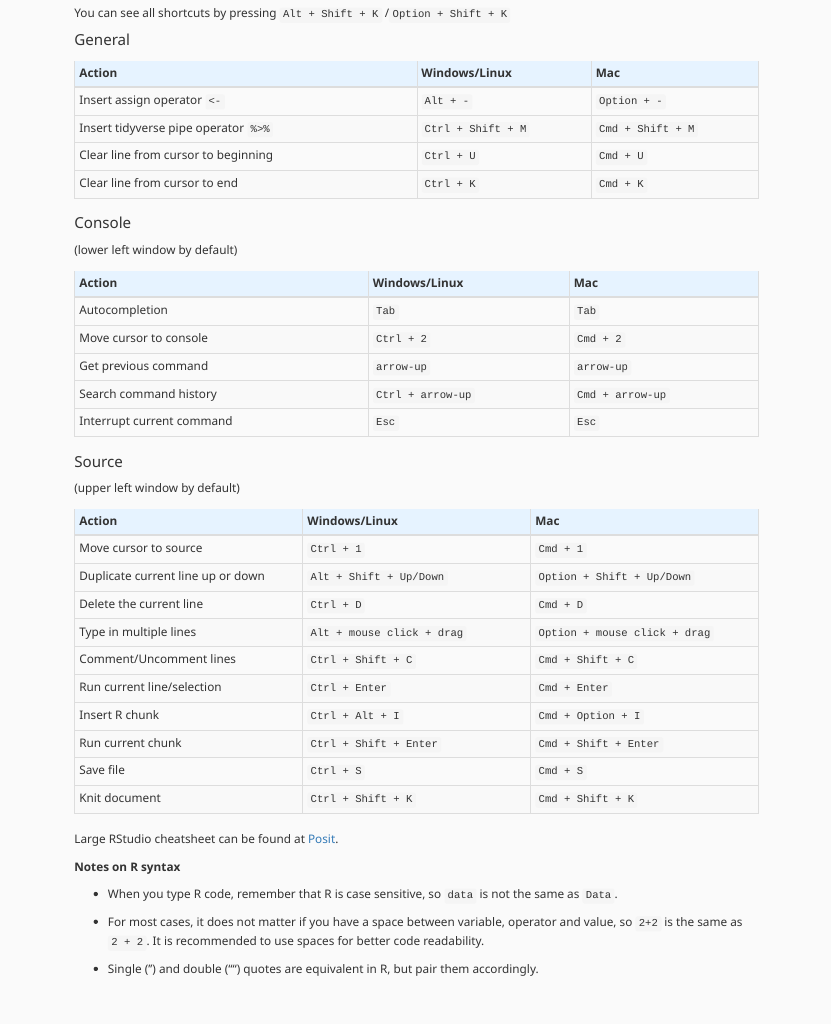
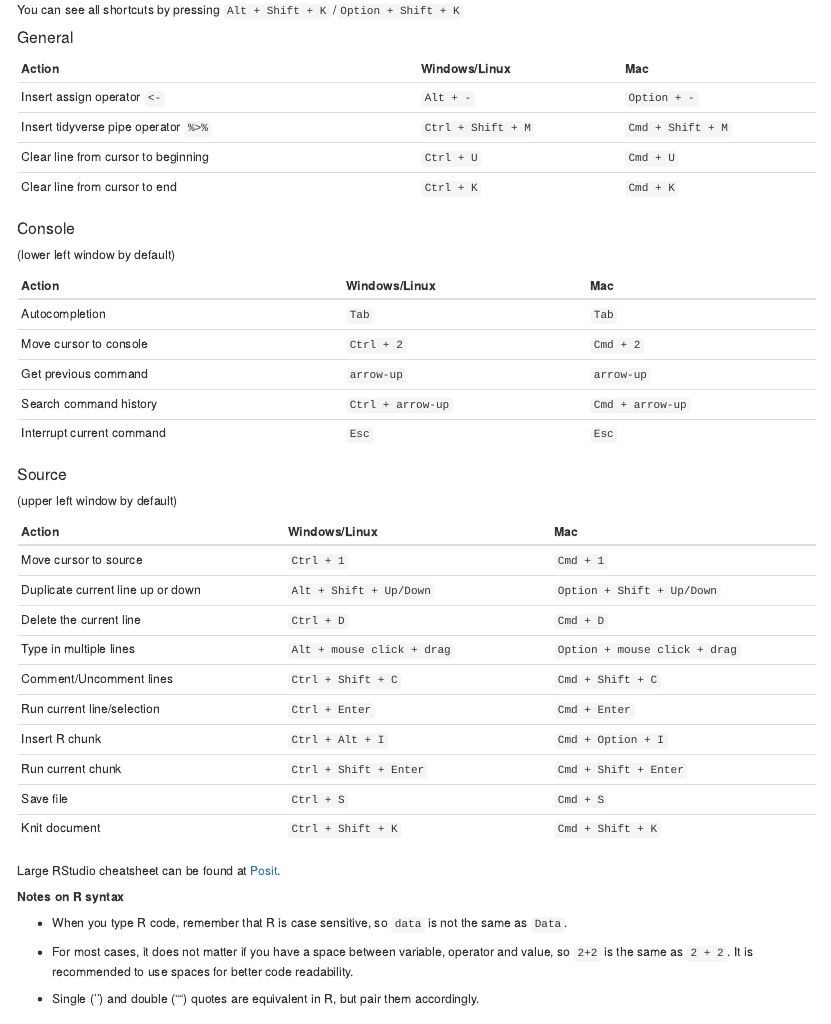
Before and after one commit to CRC-1678/Teaching-R-basics, an R Markdown document (Exercise-R-basics.Rmd): the page in a window 1100 px wide, from 450 px down before the commit and from 400 px down after it, so that both start at the same text. Rendered offline with R 4.5, knitr and Pandoc, with nearby package versions.

Commit message:
remove css style to make Rmd runnable independently

```diff
--- a/Exercise-R-basics.Rmd
+++ b/Exercise-R-basics.Rmd
@@ -5,7 +5,6 @@ date: "2025-07-14"
 output:
   html_document:
     df_print: paged
-css: copilot.css
 ---
 
 Congratulations on successful installing and welcome to R!
```
